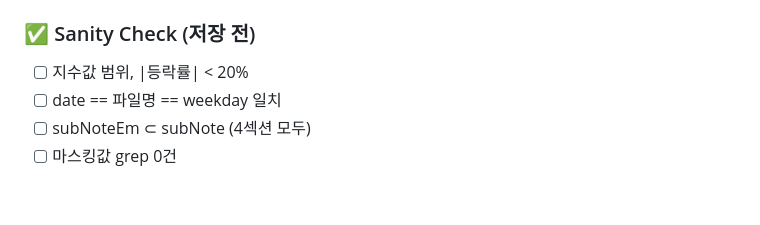
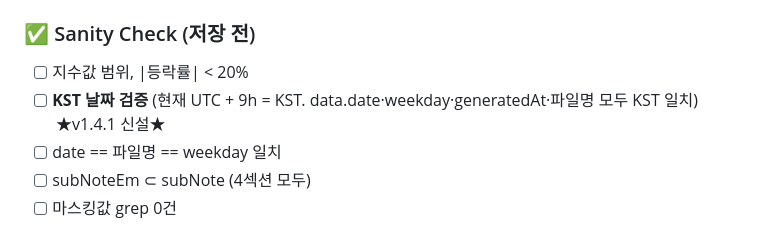
Before and after one commit to 93bpm/stock-ai-pages, a Markdown page: meta/context.md, the part around the change. Drawn GitHub-style; blank space fills up the shorter version.

```diff
--- a/meta/context.md
+++ b/meta/context.md
@@ -62,6 +62,7 @@ routine은 시작에 `context.md` + `schema.json`만 fetch. 각 작업 단계에
 
 ### ✅ Sanity Check (저장 전)
 - [ ] 지수값 범위, |등락률| < 20%
+- [ ] **KST 날짜 검증** (현재 UTC + 9h = KST. data.date·weekday·generatedAt·파일명 모두 KST 일치) ★v1.4.1 신설★
 - [ ] date == 파일명 == weekday 일치
 - [ ] subNoteEm ⊂ subNote (4섹션 모두)
 - [ ] 마스킹값 grep 0건
```
Also changed, not shown: meta/guides/data-quality.md (+16 -0 lines).
